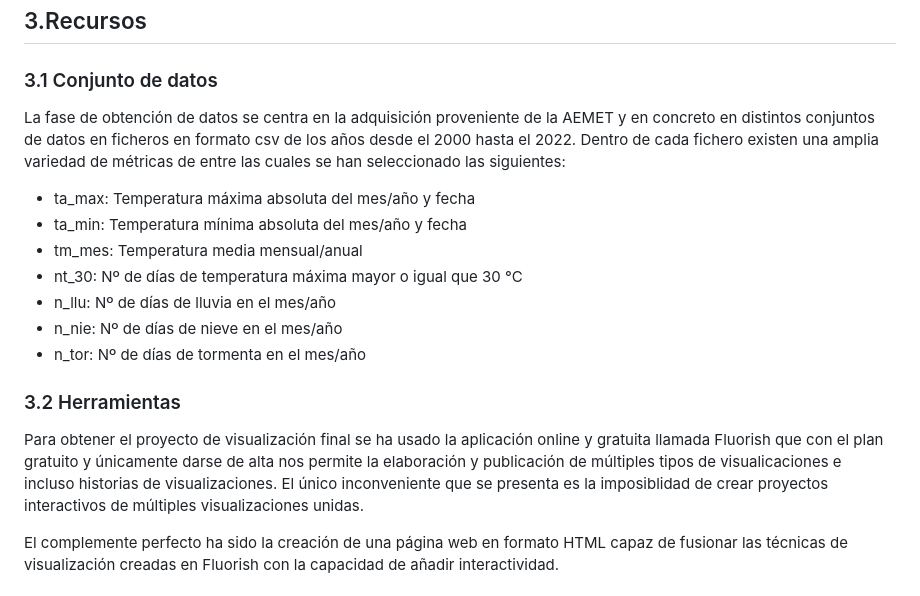
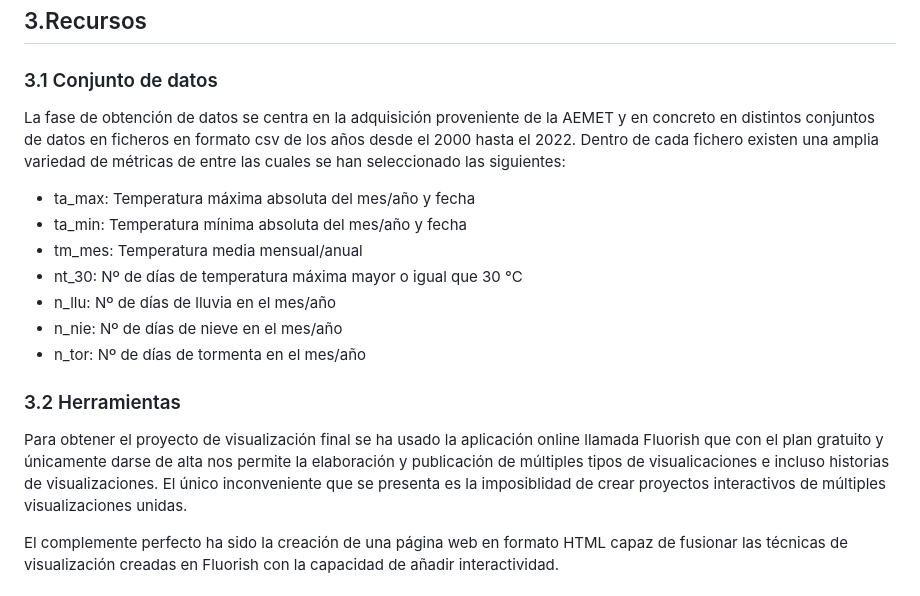
Before and after one commit to dgargaru/vdpractica2, a Markdown page: README.md, the part around the change. GitHub-like rendering.

Commit message:
Update README.md
Bugs de texto

```diff
--- a/README.md
+++ b/README.md
@@ -14,7 +14,8 @@ El principal objetivo de este proyecto se centra en la posibilidad de poder saca
 
 ### 3.1 Conjunto de datos
 
-La fase de obtención de datos se centra en la adquisición proveniente de la AEMET y en concreto en distintos conjuntos de datos en ficheros en formato csv de los años desde el 2000 hasta el 2022. Dentro de cada fichero existen una amplia variedad de métricas de entre las cuales se han seleccionado las siguientes:
+La fase de obtención de datos se centra en la adquisición proveniente de la AEMET y en concreto en distintos conjuntos de datos en ficheros en formato csv de los años desde el 2000 hasta el 2022.
+Dentro de cada fichero existen una amplia variedad de métricas de entre las cuales se han seleccionado las siguientes:
 
   - ta_max:    Temperatura máxima absoluta del mes/año y fecha
   - ta_min:    Temperatura mínima absoluta del mes/año y fecha
@@ -26,7 +27,7 @@ La fase de obtención de datos se centra en la adquisición proveniente de la AE
 
 ### 3.2 Herramientas
 
-Para obtener el proyecto de visualización final se ha usado la aplicación online y gratuita llamada Fluorish que con el plan gratuito y únicamente darse de alta nos permite la elaboración y publicación de múltiples tipos de visualicaciones e incluso historias de visualizaciones. El único inconveniente que se presenta es la imposiblidad de crear proyectos interactivos de múltiples visualizaciones unidas.
+Para obtener el proyecto de visualización final se ha usado la aplicación online  llamada Fluorish que con el plan gratuito y únicamente darse de alta nos permite la elaboración y publicación de múltiples tipos de visualicaciones e incluso historias de visualizaciones. El único inconveniente que se presenta es la imposiblidad de crear proyectos interactivos de múltiples visualizaciones unidas.
 
 El complemente perfecto ha sido la creación de una página web en formato HTML capaz de fusionar las técnicas de visualización creadas en Fluorish con la capacidad de añadir interactividad.
 
```
